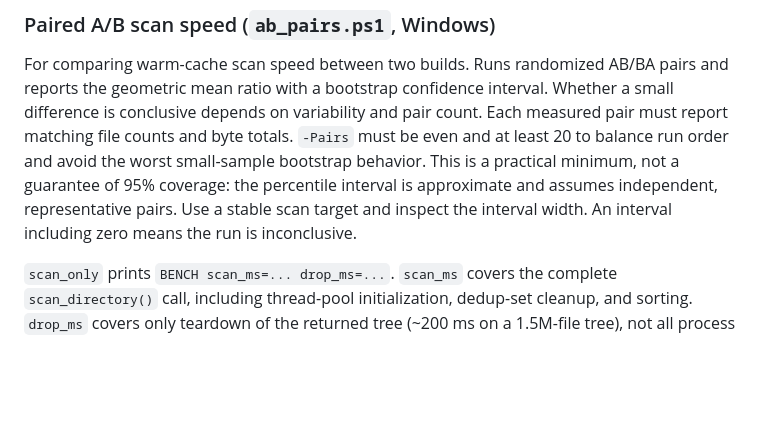
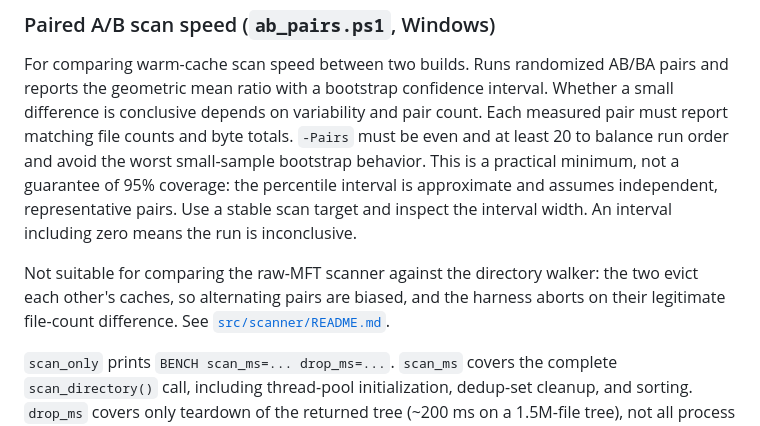
Before and after one commit to domsleee/disk-cleaner, a Markdown page: benches/README.md, the part around the change. GitHub-like rendering; blank space fills up the shorter version.

```diff
--- a/benches/README.md
+++ b/benches/README.md
@@ -108,6 +108,11 @@ of 95% coverage: the percentile interval is approximate and assumes independent,
 representative pairs. Use a stable scan target and inspect the interval width.
 An interval including zero means the run is inconclusive.
 
+Not suitable for comparing the raw-MFT scanner against the directory walker:
+the two evict each other's caches, so alternating pairs are biased, and the
+harness aborts on their legitimate file-count difference. See
+[`src/scanner/README.md`](../src/scanner/README.md).
+
 `scan_only` prints `BENCH scan_ms=... drop_ms=...`. `scan_ms` covers the complete
 `scan_directory()` call, including thread-pool initialization, dedup-set cleanup,
 and sorting. `drop_ms` covers only teardown of the returned tree (~200 ms on a
```
Also changed, not shown: src/scanner/README.md (added, +109 -0 lines).
